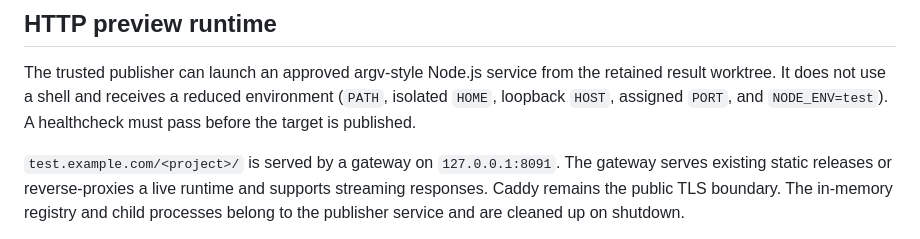
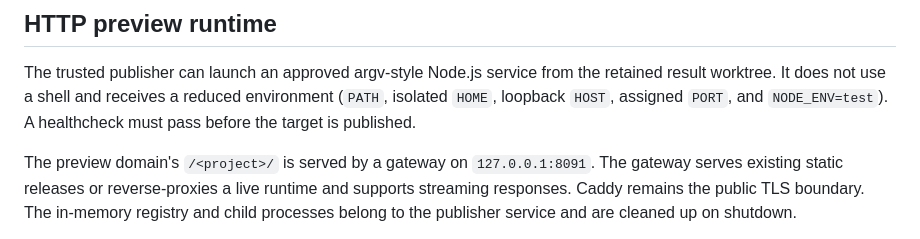
Before and after one commit to stalker0321/vuzol, a Markdown page: docs/PROJECT_ENVIRONMENT.md, the part around the change. Drawn GitHub-style.

```diff
--- a/docs/PROJECT_ENVIRONMENT.md
+++ b/docs/PROJECT_ENVIRONMENT.md
@@ -190,7 +190,7 @@ worktree. It does not use a shell and receives a reduced environment (`PATH`, is
 loopback `HOST`, assigned `PORT`, and `NODE_ENV=test`). A healthcheck must pass before the target is
 published.
 
-`test.example.com/<project>/` is served by a gateway on `127.0.0.1:8091`. The gateway serves existing
+The preview domain's `/<project>/` is served by a gateway on `127.0.0.1:8091`. The gateway serves existing
 static releases or reverse-proxies a live runtime and supports streaming responses. Caddy remains the
 public TLS boundary. The in-memory registry and child processes belong to the publisher service and
 are cleaned up on shutdown.
```
Also changed, not shown: docs/NODE_CONTROLLED_EGRESS.md (+2 -3 lines).
